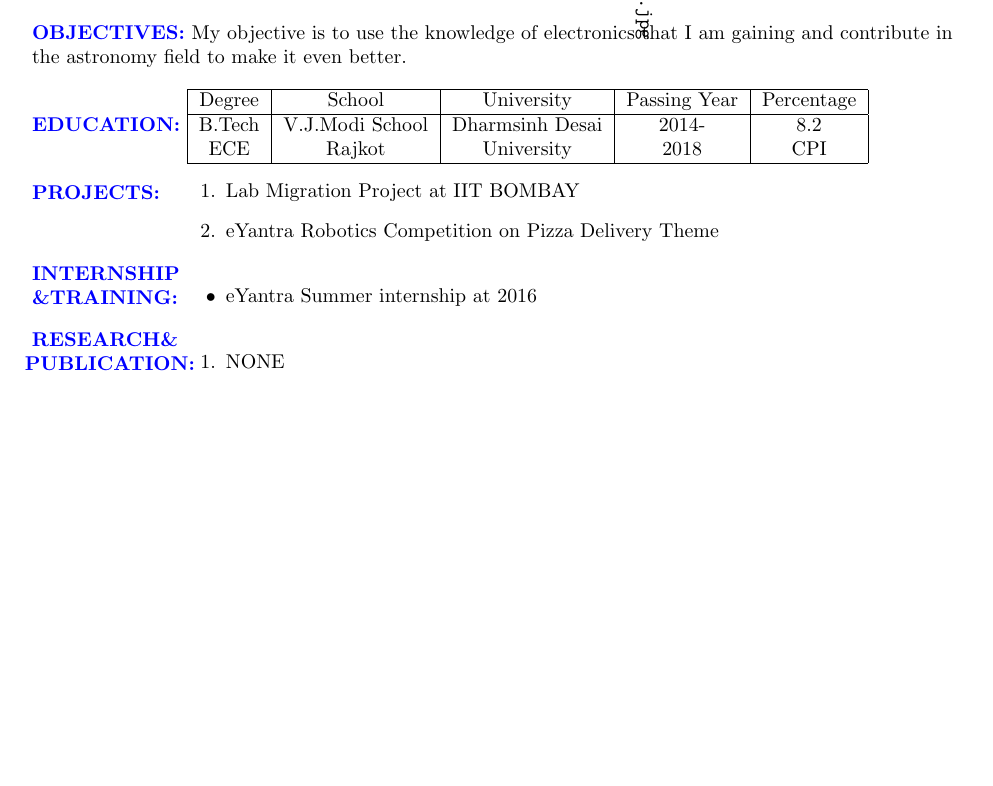
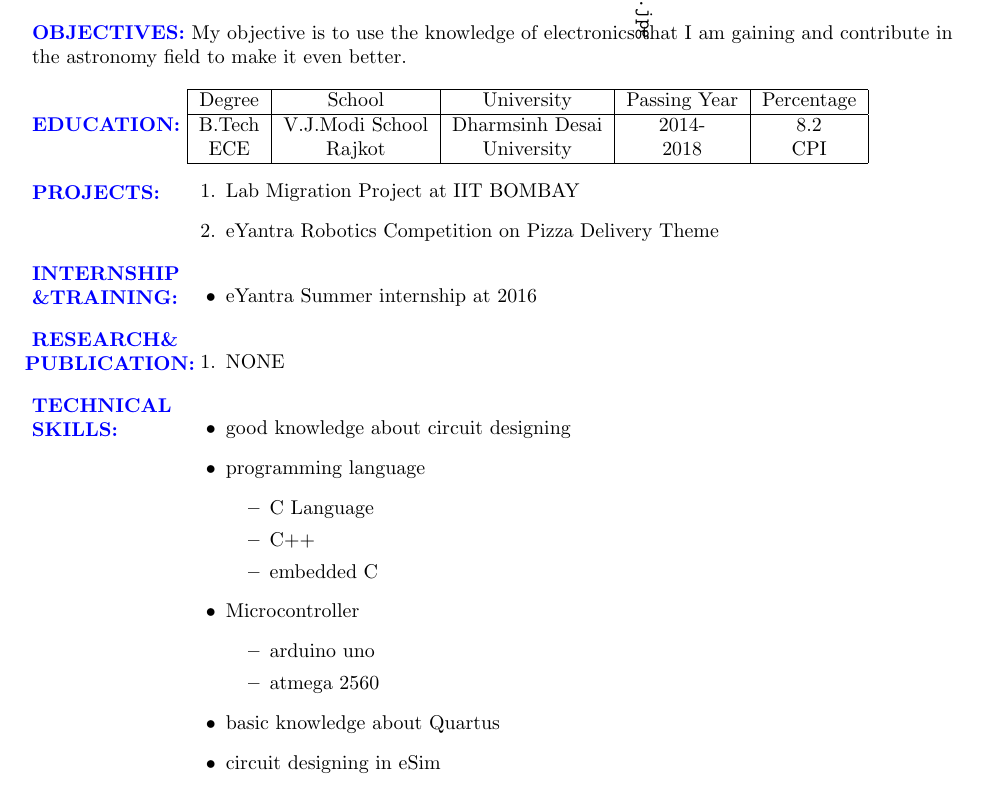
Before and after one commit to jay-1307/jayparekh_resume, a LaTeX CV (jayparekh_resume.tex): part of the page, cut so that both start at the same text, the shorter picture padded with empty space. Compiled offline with pdfLaTeX.

Commit message:
i add my technical details

```diff
--- a/jayparekh_resume.tex
+++ b/jayparekh_resume.tex
@@ -71,5 +71,29 @@ GUJARAT
 		\item NONE
 	\end{enumerate}
 \end{flushleft}
+\begin{flushleft}
+	\textcolor{blue}{\textbf{TECHNICAL\\SKILLS:}}
+	\begin{itemize}
+		\vspace{-0.29in}
+		\addtolength{\itemindent}{1.0in}
+		\item good knowledge about circuit designing
+		\item programming language
+		\begin{itemize}
+
+			\addtolength{\itemindent}{1.0in}
+			\item	C Language
+			\item	C++
+			\item embedded C
+		\end{itemize}
+		\item Microcontroller
+		\begin{itemize}
+			\addtolength{\itemindent}{1.0in}
+			\item arduino uno
+			\item atmega 2560
+		\end{itemize}
+		\item basic knowledge about Quartus
+		\item circuit designing in eSim
+	\end{itemize}
+\end{flushleft}
 
 \end{document}
```
Also changed, not shown: jayparekh_resume.pdf, 2 other files.
